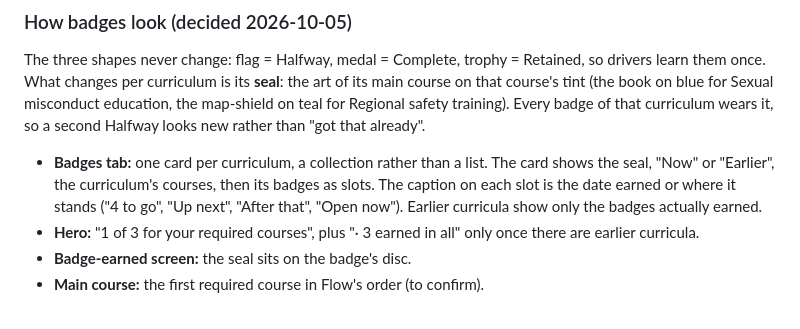
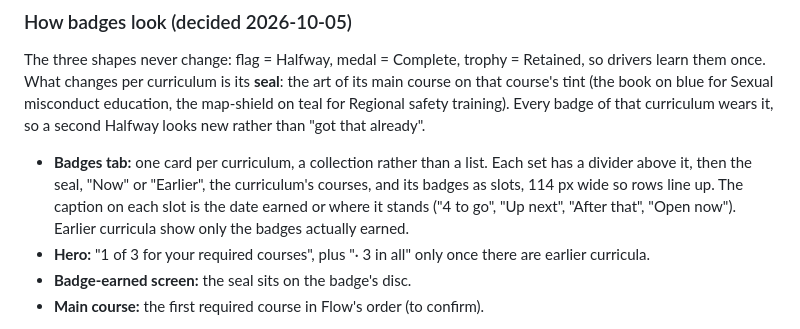
Before and after one commit to arsalidrees-a11y/uber-openedx-pilot, a Markdown page: GAMIFICATION-PLAN.md, the part around the change. Drawn GitHub-style.

Commit message:
Gamification plan: Arsal's cleaner badge sets, shorter hero total
Sets are separated by a divider instead of an outlined card, slots are
114 px so rows line up, and the hero total reads '· 3 in all' to stay
on one line.

Co-Authored-By: Claude Opus 5.5 <noreply@anthropic.com>

```diff
--- a/GAMIFICATION-PLAN.md
+++ b/GAMIFICATION-PLAN.md
@@ -91,12 +91,12 @@ training). Every badge of that curriculum wears it, so a second Halfway looks
 new rather than "got that already".
 
 - **Badges tab:** one card per curriculum, a collection rather than a list.
-  The card shows the seal, "Now" or "Earlier", the curriculum's courses, then
-  its badges as slots. The caption on each slot is the date earned or where it
+  Each set has a divider above it, then the seal, "Now" or "Earlier", the
+  curriculum's courses, and its badges as slots, 114 px wide so rows line up. The caption on each slot is the date earned or where it
   stands ("4 to go", "Up next", "After that", "Open now"). Earlier curricula
   show only the badges actually earned.
-- **Hero:** "1 of 3 for your required courses", plus "· 3 earned in all"
-  only once there are earlier curricula.
+- **Hero:** "1 of 3 for your required courses", plus "· 3 in all" only
+  once there are earlier curricula.
 - **Badge-earned screen:** the seal sits on the badge's disc.
 - **Main course:** the first required course in Flow's order (to confirm).
 
```
